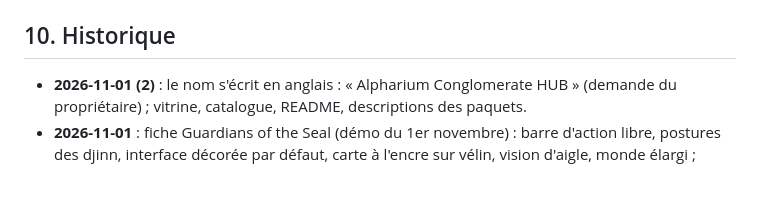
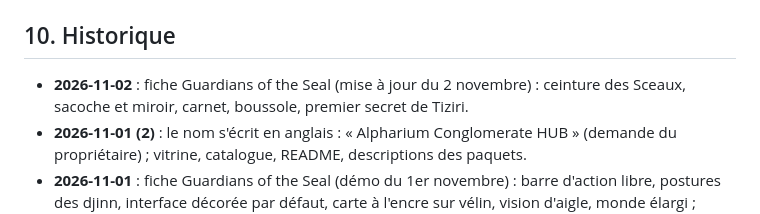
Before and after one commit to Alpharid/ACH, a Markdown page: HANDOVER.md, the part around the change. Drawn GitHub-style; blank space fills up the shorter version.

Commit message:
HANDOVER : historique du 2 novembre
Co-Authored-By: Claude Opus 5.5 <noreply@anthropic.com>

```diff
--- a/HANDOVER.md
+++ b/HANDOVER.md
@@ -242,6 +242,7 @@ docs/DA/logo/svg/           vectoriels refaits (générés, ne pas éditer à la
 - Réflexe Super_Toolbox : consulter `D:\Super_Toolbox\INDEX.md` au démarrage d'une session.
 
 ## 10. Historique
+- **2026-11-02** : fiche Guardians of the Seal (mise à jour du 2 novembre) : ceinture des Sceaux, sacoche et miroir, carnet, boussole, premier secret de Tiziri.
 - **2026-11-01 (2)** : le nom s'écrit en anglais : « Alpharium Conglomerate HUB » (demande du propriétaire) ; vitrine, catalogue, README, descriptions des paquets.
 - **2026-11-01** : fiche Guardians of the Seal (démo du 1er novembre) : barre d'action libre, postures des djinn, interface décorée par défaut, carte à l'encre sur vélin, vision d'aigle, monde élargi ; capture 3 (le carnet) remplacée par la carte à l'encre.
 - **2026-10-31 (2)** : captures de Guardians of the Seal (bivouac, village repeint, carnet du journal) ; fiche : carnet et médaillon.
```
